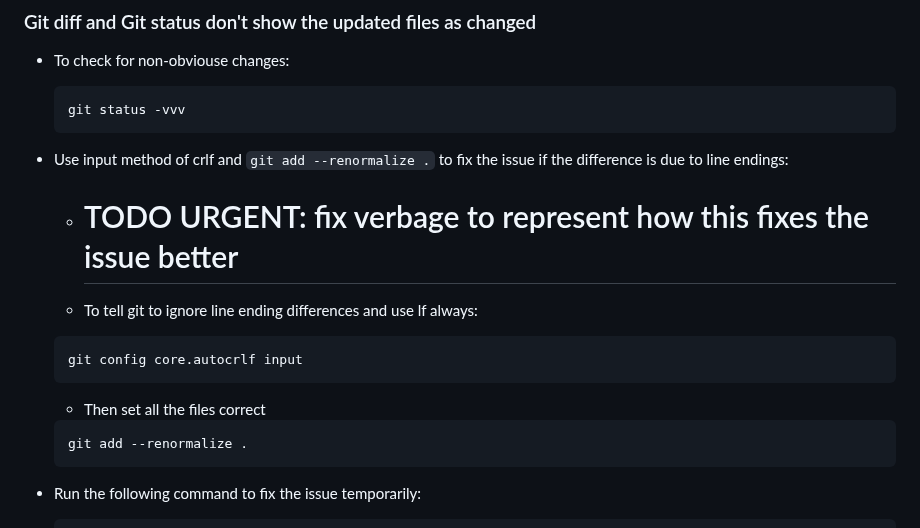
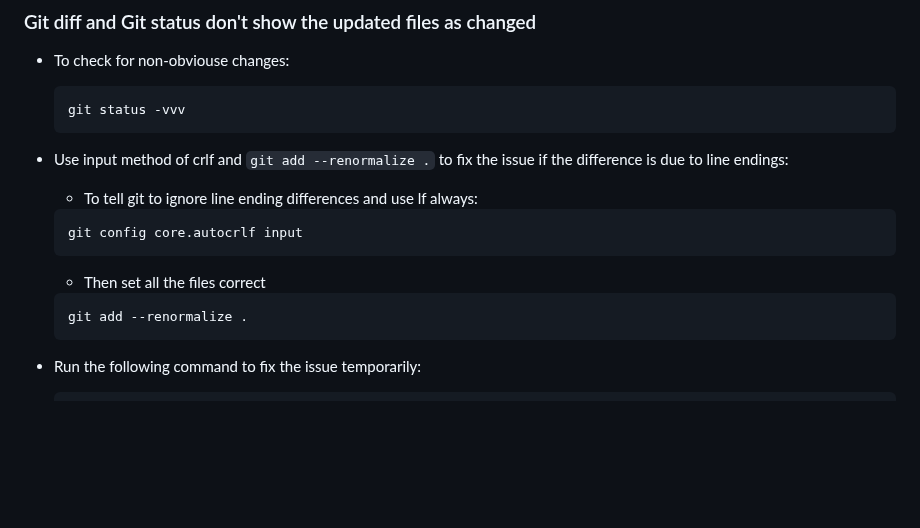
Before and after one commit to ReadableCode/dotfiles, a Markdown page: docs/setup_git.md, the part around the change. Drawn GitHub-style; blank space fills up the shorter version.

Commit message:
remove todo

````diff
--- a/docs/setup_git.md
+++ b/docs/setup_git.md
@@ -263,15 +263,13 @@ git config receive.denyCurrentBranch updateInstead
 
 * Use input method of crlf and `git add --renormalize .` to fix the issue if the difference is due to line endings:
 
-  - # TODO URGENT: fix verbage to represent how this fixes the issue better
-
-  - To tell git to ignore line ending differences and use lf always:
+  * To tell git to ignore line ending differences and use lf always:
 
   ```bash
   git config core.autocrlf input
   ```
 
-  - Then set all the files correct
+  * Then set all the files correct
 
   ```bash
   git add --renormalize .
````
